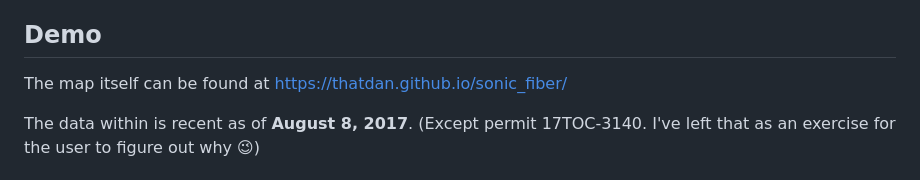
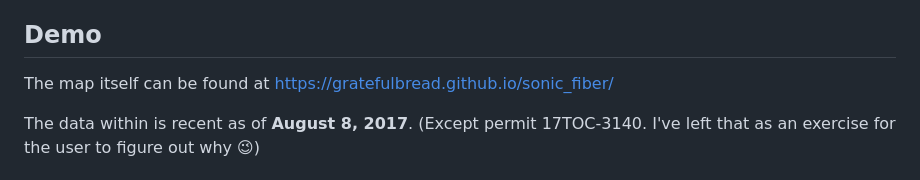
Before and after one commit to gratefulbread/sonic_fiber, a Markdown page: README.md, the part around the change. GitHub-like rendering.

```diff
--- a/README.md
+++ b/README.md
@@ -2,7 +2,7 @@
 A map highlighting Sonic.net fiber deployments generated from publicly-available street permits.
 
 ## Demo
-The map itself can be found at https://thatdan.github.io/sonic_fiber/
+The map itself can be found at https://gratefulbread.github.io/sonic_fiber/
 
 The data within is recent as of **August 8, 2017**. (Except permit 17TOC-3140. I've left that as an exercise for the user to figure out why :wink:)
 
```
